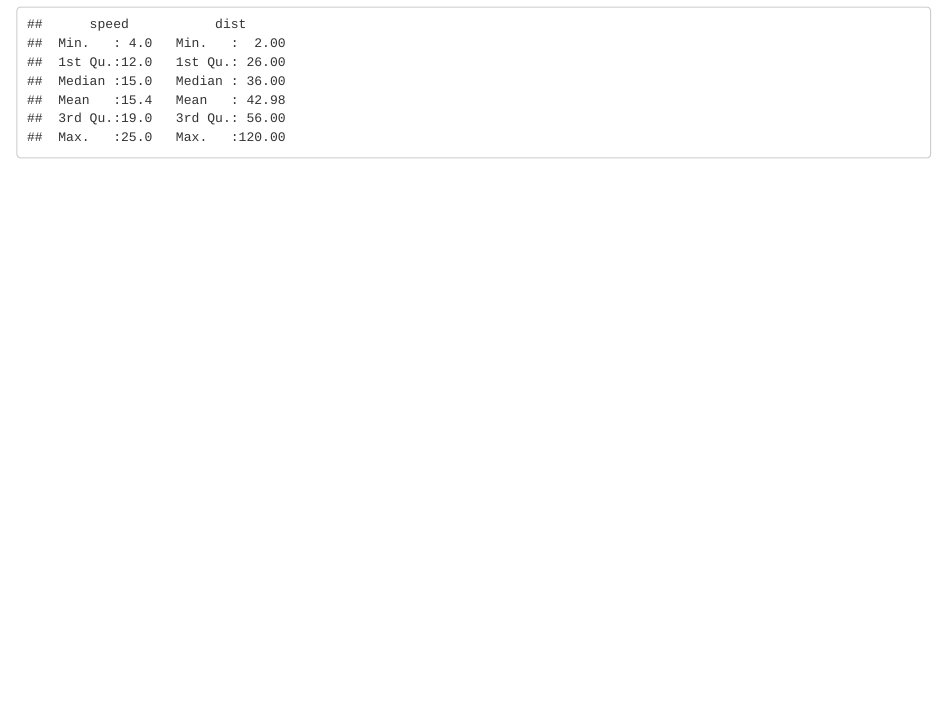
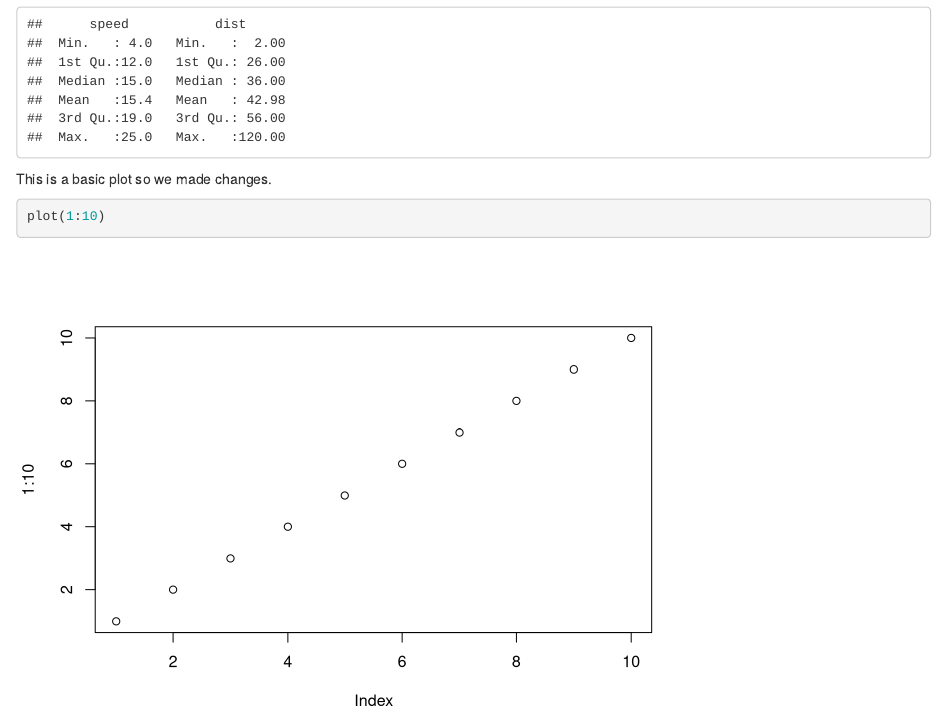
Before and after one commit to KaiH4826/datasciencecourse2020, an R Markdown document (markdown test.Rmd): the page in a window 1100 px wide, from 330 px down. Rendered offline with R 4.5, knitr and Pandoc, with nearby package versions.

Commit message:
added simple plot
1:10

````diff
--- a/markdown test.Rmd
+++ b/markdown test.Rmd
@@ -20,3 +20,9 @@ When you click the **Knit** button a document will be generated that includes bo
 ```{r cars}
 summary(cars)
 ```
+
+This is a basic plot so we made changes.
+
+```{r plot}
+plot(1:10)
+```
````
Also changed, not shown: markdown-test.html.
